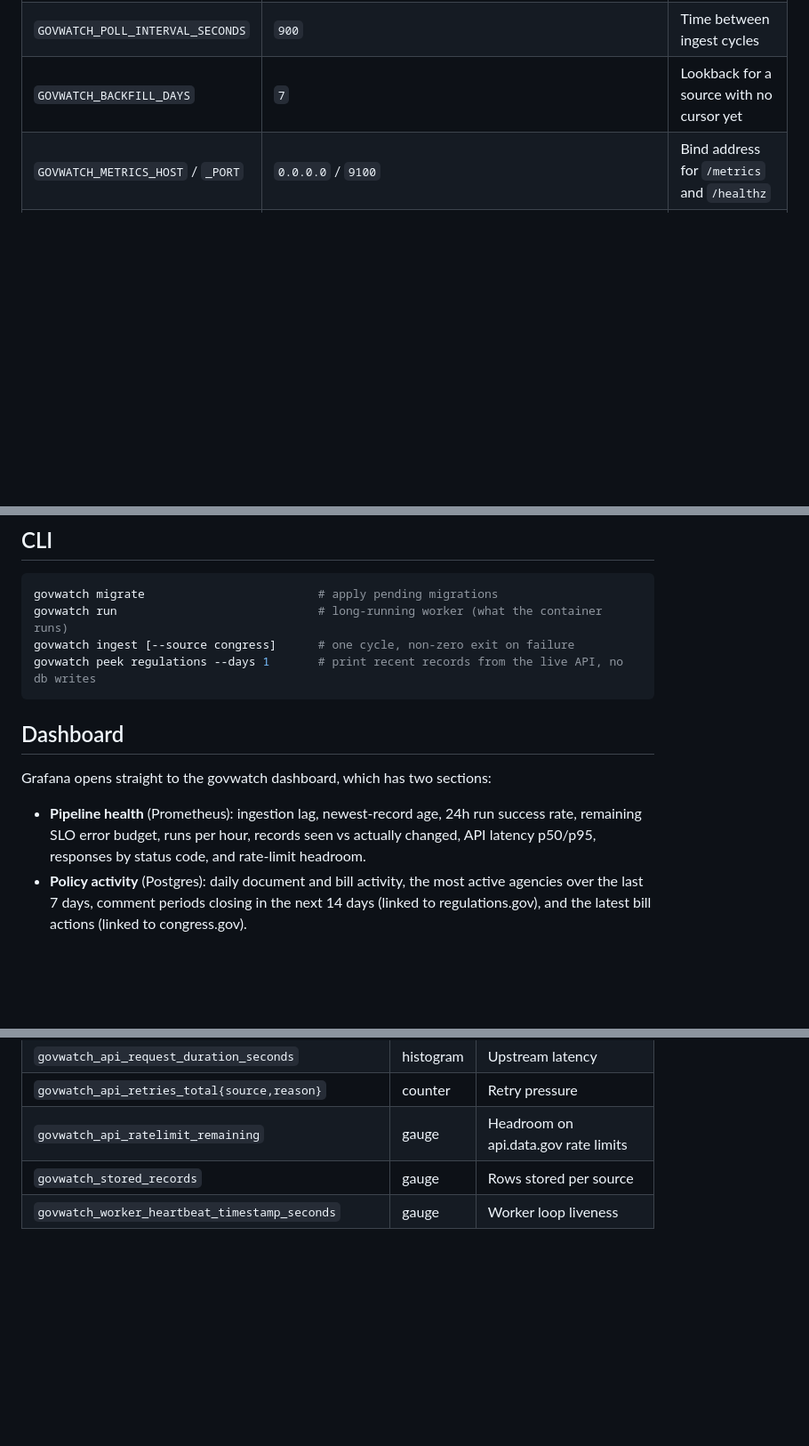
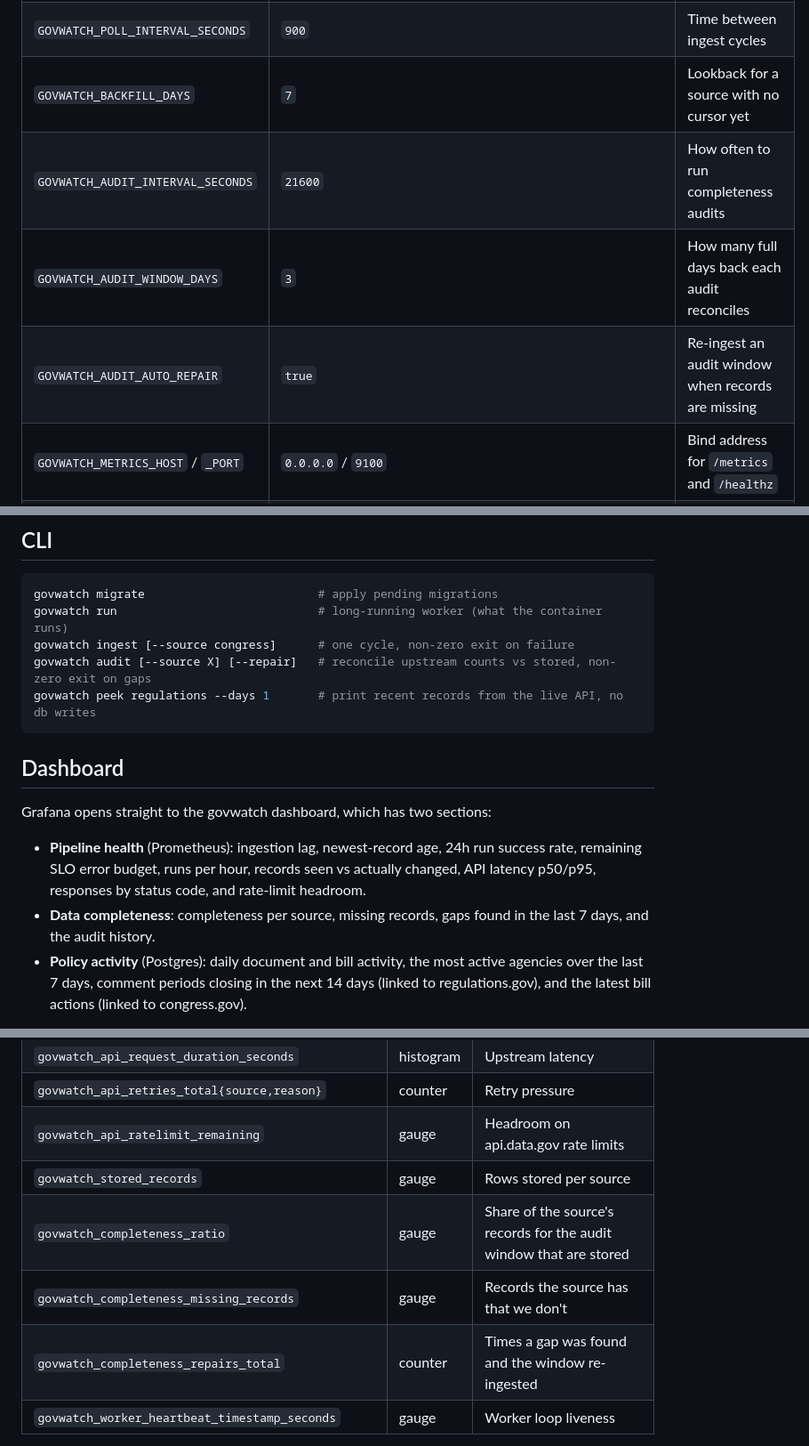
Before and after one commit to viditpawar/govwatch, a Markdown page: README.md, 3 parts joined by grey strips. Shown at 89% size. Drawn GitHub-style; blank space fills up the shorter version.

````diff
--- a/README.md
+++ b/README.md
@@ -149,6 +183,9 @@ GOVWATCH_BACKFILL_DAYS=7             # how far back the very first run goes
 | `GOVWATCH_DATABASE_URL` | `postgresql://govwatch:govwatch@localhost:5432/govwatch` | Postgres connection string |
 | `GOVWATCH_POLL_INTERVAL_SECONDS` | `900` | Time between ingest cycles |
 | `GOVWATCH_BACKFILL_DAYS` | `7` | Lookback for a source with no cursor yet |
+| `GOVWATCH_AUDIT_INTERVAL_SECONDS` | `21600` | How often to run completeness audits |
+| `GOVWATCH_AUDIT_WINDOW_DAYS` | `3` | How many full days back each audit reconciles |
+| `GOVWATCH_AUDIT_AUTO_REPAIR` | `true` | Re-ingest an audit window when records are missing |
 | `GOVWATCH_METRICS_HOST` / `_PORT` | `0.0.0.0` / `9100` | Bind address for `/metrics` and `/healthz` |
 | `GOVWATCH_LOG_LEVEL` | `INFO` | Python log level |
 
@@ -185,6 +222,7 @@ docker compose exec postgres psql -U govwatch -c \
 govwatch migrate                         # apply pending migrations
 govwatch run                             # long-running worker (what the container runs)
 govwatch ingest [--source congress]      # one cycle, non-zero exit on failure
+govwatch audit [--source X] [--repair]   # reconcile upstream counts vs stored, non-zero exit on gaps
 govwatch peek regulations --days 1       # print recent records from the live API, no db writes
 ```
 
@@ -195,6 +233,8 @@ Grafana opens straight to the govwatch dashboard, which has two sections:
 - **Pipeline health** (Prometheus): ingestion lag, newest-record age, 24h run success rate,
   remaining SLO error budget, runs per hour, records seen vs actually changed, API latency
   p50/p95, responses by status code, and rate-limit headroom.
+- **Data completeness**: completeness per source, missing records, gaps found in the last
+  7 days, and the audit history.
 - **Policy activity** (Postgres): daily document and bill activity, the most active agencies
   over the last 7 days, comment periods closing in the next 14 days (linked to
   regulations.gov), and the latest bill actions (linked to congress.gov).
@@ -260,6 +304,9 @@ consumers (summarizers, tagging agents, alerting) a cheap way to process only wh
 | `govwatch_api_retries_total{source,reason}` | counter | Retry pressure |
 | `govwatch_api_ratelimit_remaining` | gauge | Headroom on api.data.gov rate limits |
 | `govwatch_stored_records` | gauge | Rows stored per source |
+| `govwatch_completeness_ratio` | gauge | Share of the source's records for the audit window that are stored |
+| `govwatch_completeness_missing_records` | gauge | Records the source has that we don't |
+| `govwatch_completeness_repairs_total` | counter | Times a gap was found and the window re-ingested |
 | `govwatch_worker_heartbeat_timestamp_seconds` | gauge | Worker loop liveness |
 
 `/healthz` returns 503 only if the worker loop itself is stuck. A failing upstream API is
````
Also changed, not shown: other parts of README.md (+41 -3 lines).
